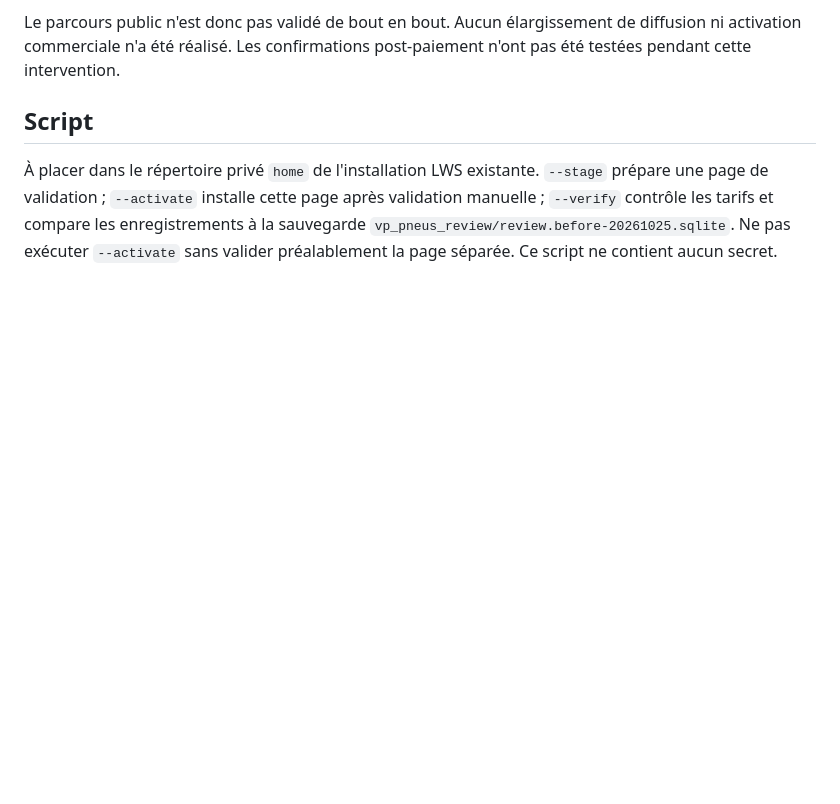
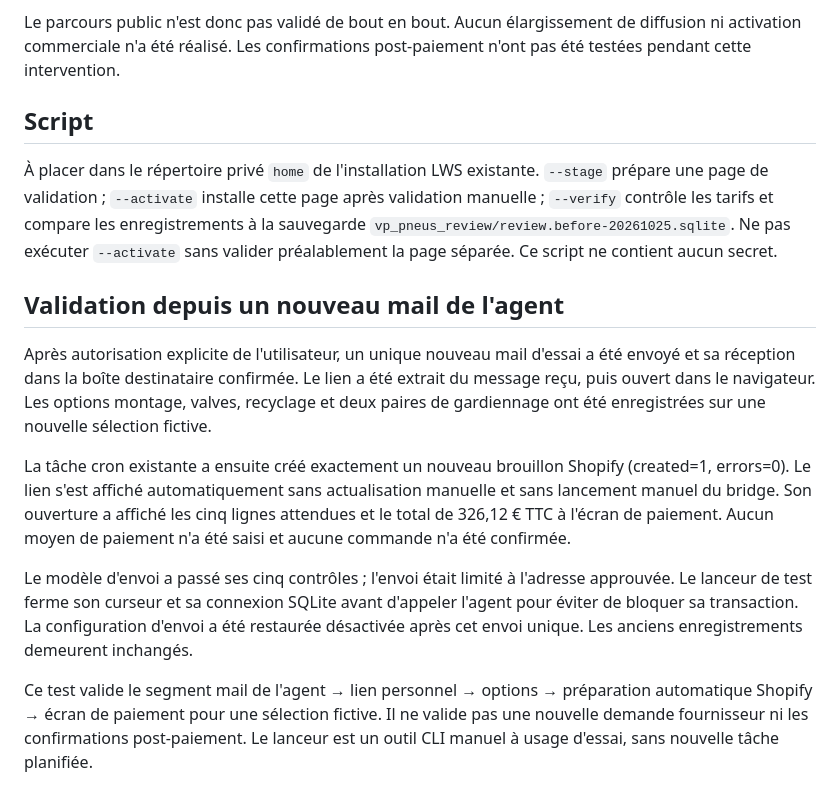
Before and after one commit to vosgespneus-cell/Agent-r-seaux-sociaux, a Markdown page: docs/VALIDATION_PANIER_20261025.md, the part around the change. Drawn GitHub-style; blank space fills up the shorter version.

Commit message:
docs: confirmer le parcours réel du mail reçu jusqu’au paiement sans transaction

```diff
--- a/docs/VALIDATION_PANIER_20261025.md
+++ b/docs/VALIDATION_PANIER_20261025.md
@@ -29,3 +29,13 @@ Le parcours public n'est donc pas validé de bout en bout. Aucun élargissement
 ## Script
 
 À placer dans le répertoire privé `home` de l'installation LWS existante. `--stage` prépare une page de validation ; `--activate` installe cette page après validation manuelle ; `--verify` contrôle les tarifs et compare les enregistrements à la sauvegarde `vp_pneus_review/review.before-20261025.sqlite`. Ne pas exécuter `--activate` sans valider préalablement la page séparée. Ce script ne contient aucun secret.
+
+## Validation depuis un nouveau mail de l'agent
+
+Après autorisation explicite de l'utilisateur, un unique nouveau mail d'essai a été envoyé et sa réception dans la boîte destinataire confirmée. Le lien a été extrait du message reçu, puis ouvert dans le navigateur. Les options montage, valves, recyclage et deux paires de gardiennage ont été enregistrées sur une nouvelle sélection fictive.
+
+La tâche cron existante a ensuite créé exactement un nouveau brouillon Shopify (created=1, errors=0). Le lien s'est affiché automatiquement sans actualisation manuelle et sans lancement manuel du bridge. Son ouverture a affiché les cinq lignes attendues et le total de 326,12 € TTC à l'écran de paiement. Aucun moyen de paiement n'a été saisi et aucune commande n'a été confirmée.
+
+Le modèle d'envoi a passé ses cinq contrôles ; l'envoi était limité à l'adresse approuvée. Le lanceur de test ferme son curseur et sa connexion SQLite avant d'appeler l'agent pour éviter de bloquer sa transaction. La configuration d'envoi a été restaurée désactivée après cet envoi unique. Les anciens enregistrements demeurent inchangés.
+
+Ce test valide le segment mail de l'agent → lien personnel → options → préparation automatique Shopify → écran de paiement pour une sélection fictive. Il ne valide pas une nouvelle demande fournisseur ni les confirmations post-paiement. Le lanceur est un outil CLI manuel à usage d'essai, sans nouvelle tâche planifiée.
```
